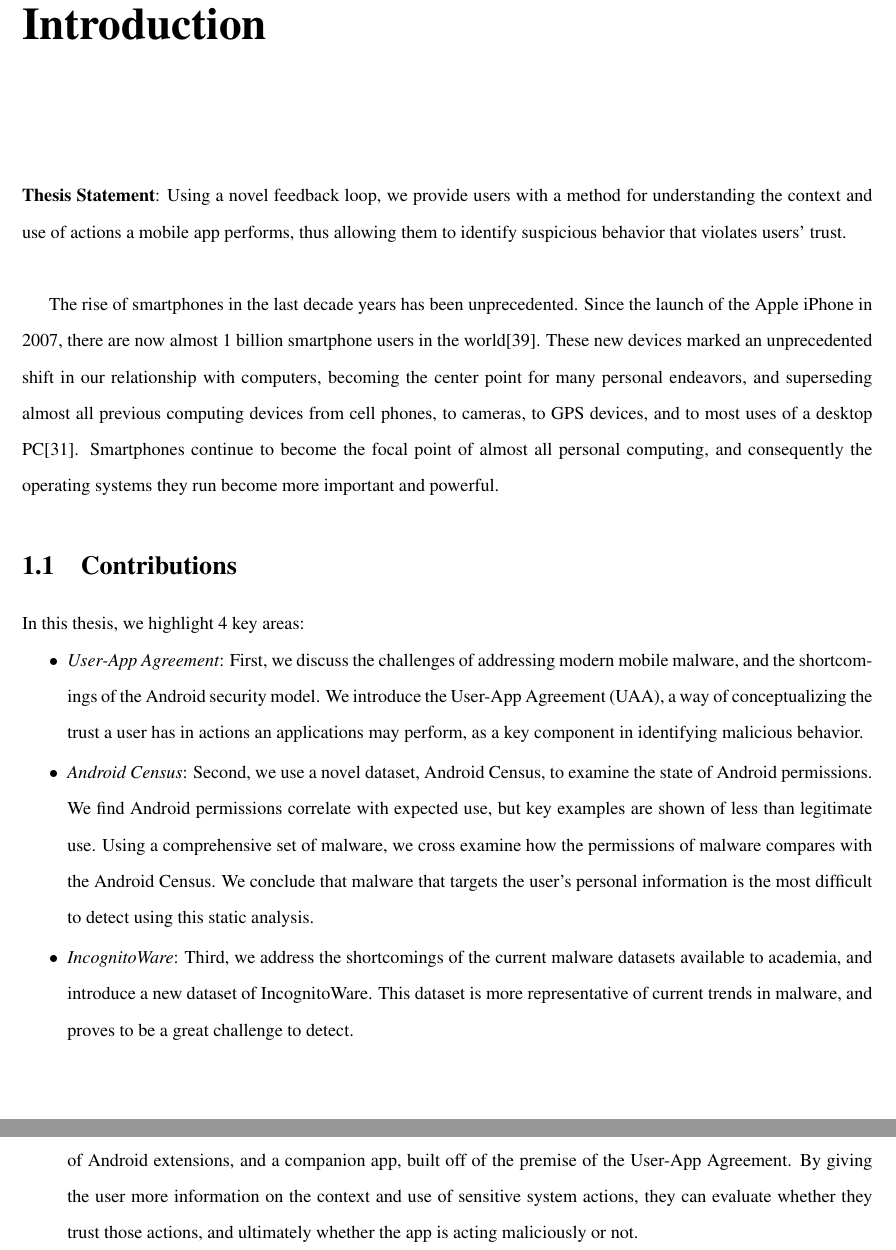
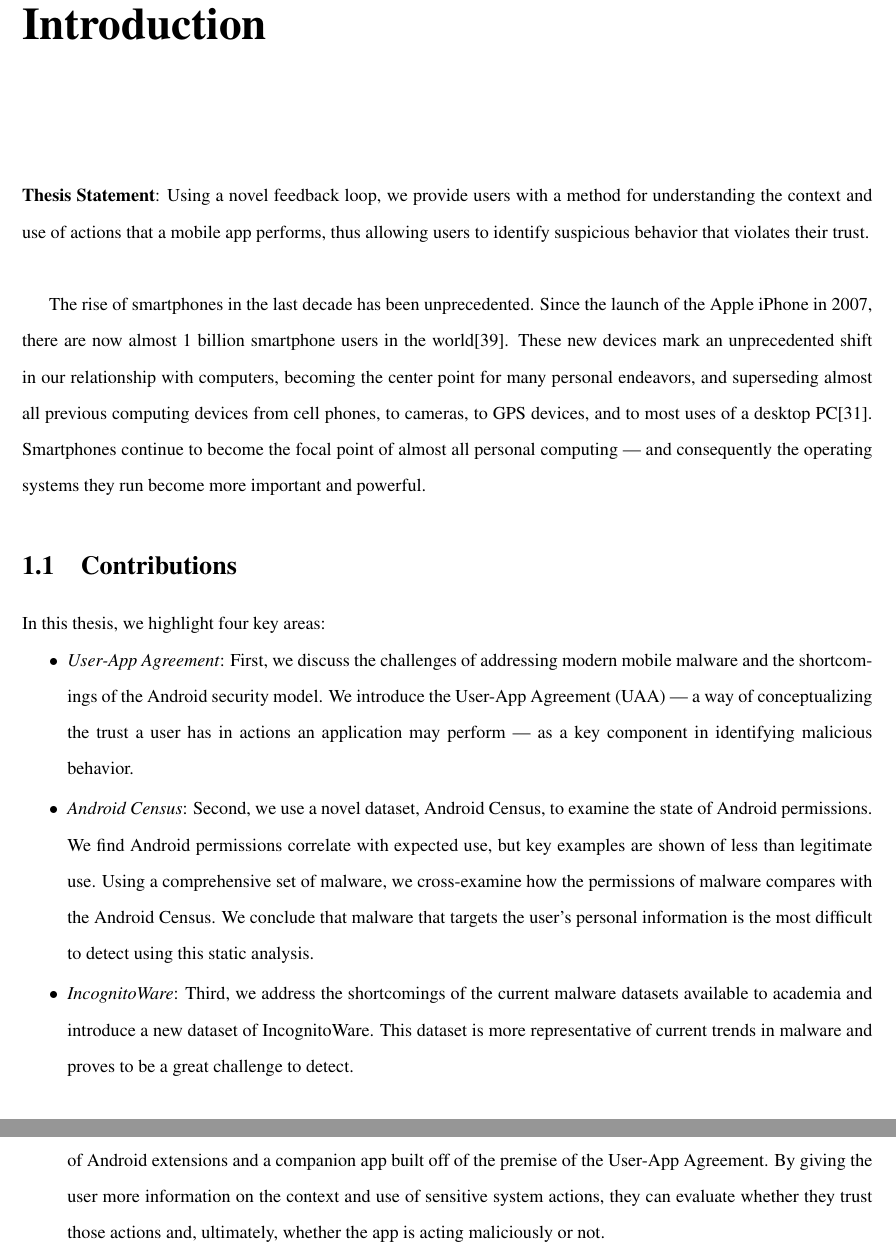
Before and after one commit to rjmarsan/masters-thesis, a LaTeX thesis (thesis.tex, which reads chapters/intro.tex): two parts of pages 10 and 11 of 69, joined at a grey line, cut so that both start at the same text. Compiled offline with pdfLaTeX.

Commit message:
metro is proofreading the intro

```diff
--- a/chapters/intro.tex
+++ b/chapters/intro.tex
@@ -4,18 +4,18 @@
 %\textbf{Thesis Statement}: Malware, and especially Info Theft Malware, on Mobile Operating Systems, especially Android, is better understood when not just analyzing the capabilities of an application, but the expectations the user has as to how it utilizes those capabilities as well.\\
 %\textbf{Thesis Statement}: Android Malware detection is complemented by not just analyzing the capabilities of an app, but the context and use as well.\\
 %\textbf{Thesis Statement}: In order to detect Android Malware, the user must understand what is going on behind the scenes of the app. The capabilities of an app are important, but the context and use of these capabilities are as well.\\
-\textbf{Thesis Statement}: Using a novel feedback loop, we provide users with a method for understanding the context and use of actions a mobile app performs, thus allowing them to identify suspicious behavior that violates users' trust.\\
+\textbf{Thesis Statement}: Using a novel feedback loop, we provide users with a method for understanding the context and use of actions that a mobile app performs, thus allowing users to identify suspicious behavior that violates their trust.\\
 
 
-The rise of smartphones in the last decade years has been unprecedented. Since the launch of the Apple iPhone in 2007, there are now almost 1 billion smartphone users in the world\citep{kpcbinternetreport2012}. These new devices marked an unprecedented shift in our relationship with computers, becoming the center point for many personal endeavors, and superseding almost all previous computing devices from cell phones, to cameras, to GPS devices, and to most uses of a desktop PC\citep{hua2012introduction}. Smartphones continue to become the focal point of almost all personal computing, and consequently the operating systems they run become more important and powerful.
+The rise of smartphones in the last decade has been unprecedented. Since the launch of the Apple iPhone in 2007, there are now almost 1 billion smartphone users in the world\citep{kpcbinternetreport2012}. These new devices mark an unprecedented shift in our relationship with computers, becoming the center point for many personal endeavors, and superseding almost all previous computing devices from cell phones, to cameras, to GPS devices, and to most uses of a desktop PC\citep{hua2012introduction}. Smartphones continue to become the focal point of almost all personal computing --- and consequently the operating systems they run become more important and powerful.
 
 \section{Contributions}
-In this thesis, we highlight 4 key areas:
+In this thesis, we highlight four key areas:
 \begin{smitemize}
-\item \textit{User-App Agreement}: First, we discuss the challenges of addressing modern mobile malware, and the shortcomings of the Android security model. We introduce the User-App Agreement (UAA), a way of conceptualizing the trust a user has in actions an applications may perform, as a key component in identifying malicious behavior.
-\item \textit{Android Census}: Second, we use a novel dataset, Android Census, to examine the state of Android permissions. We find Android permissions correlate with expected use, but key examples are shown of less than legitimate use. Using a comprehensive set of malware, we cross examine how the permissions of malware compares with the Android Census. We conclude that malware that targets the user's personal information is the most difficult to detect using this static analysis.
-\item \textit{IncognitoWare}: Third, we address the shortcomings of the current malware datasets available to academia, and introduce a new dataset of IncognitoWare. This dataset is more representative of current trends in malware, and proves to be a great challenge to detect.
-\item \textit{AndroMEDA}: Finally, we introduce Android Malware Evaluation Detection and Analysis (AndroMEDA), a set of Android extensions, and a companion app, built off of the premise of the User-App Agreement. By giving the user more information on the context and use of sensitive system actions, they can evaluate whether they trust those actions, and ultimately whether the app is acting maliciously or not.
+\item \textit{User-App Agreement}: First, we discuss the challenges of addressing modern mobile malware and the shortcomings of the Android security model. We introduce the User-App Agreement (UAA) --- a way of conceptualizing the trust a user has in actions an application may perform --- as a key component in identifying malicious behavior.
+\item \textit{Android Census}: Second, we use a novel dataset, Android Census, to examine the state of Android permissions. We find Android permissions correlate with expected use, but key examples are shown of less than legitimate use. Using a comprehensive set of malware, we cross-examine how the permissions of malware compares with the Android Census. We conclude that malware that targets the user's personal information is the most difficult to detect using this static analysis.
+\item \textit{IncognitoWare}: Third, we address the shortcomings of the current malware datasets available to academia and introduce a new dataset of IncognitoWare. This dataset is more representative of current trends in malware and proves to be a great challenge to detect.
+\item \textit{AndroMEDA}: Finally, we introduce Android Malware Evaluation Detection and Analysis (AndroMEDA), a set of Android extensions and a companion app built off of the premise of the User-App Agreement. By giving the user more information on the context and use of sensitive system actions, they can evaluate whether they trust those actions and, ultimately, whether the app is acting maliciously or not.
 \end{smitemize}
 
 
```
